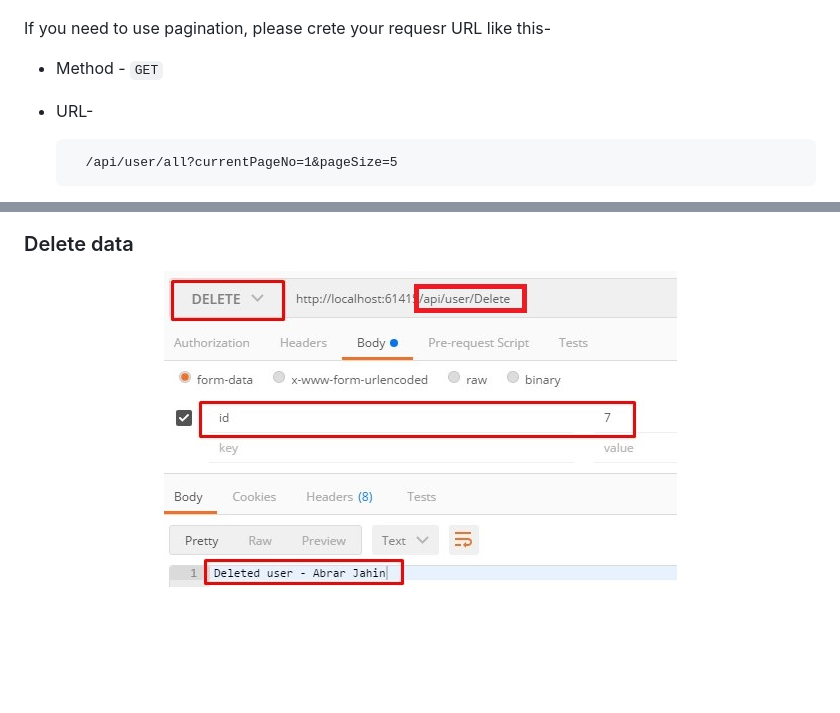
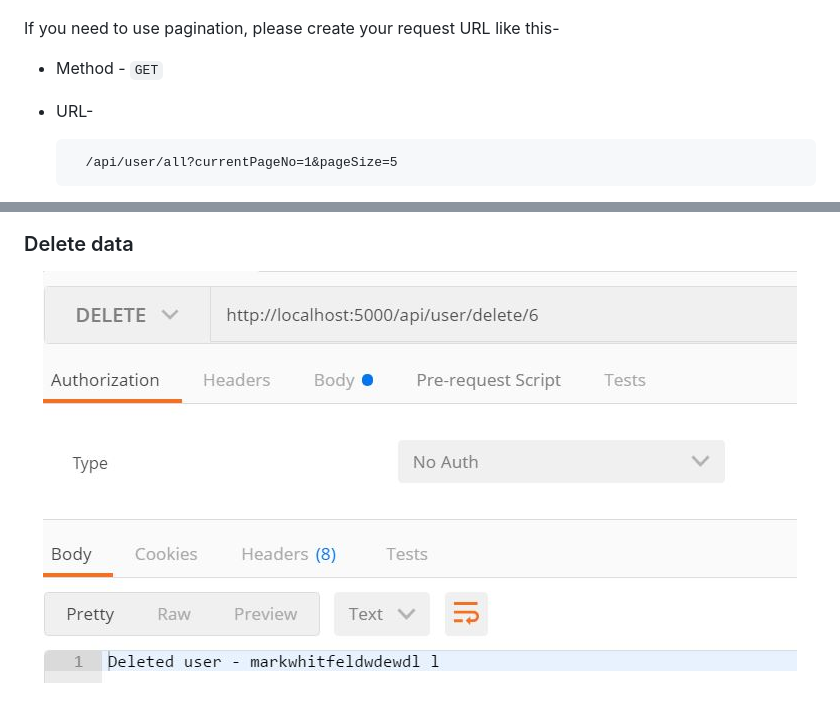
Before and after one commit to TrilonIO/aspnetcore-angular-universal, a Markdown page: docs/RESTAPI-ENTITY.MD, 2 parts joined by grey strips. Rendered like a GitHub page; pictures changed too: docs/delete.jpeg; blank space fills up the shorter version.

```diff
--- a/docs/RESTAPI-ENTITY.MD
+++ b/docs/RESTAPI-ENTITY.MD
@@ -6,7 +6,7 @@
     <img src="./all.jpeg" alt="Get all Data Api" title="Get all Data Api">
 </p>
 
-If you need to use pagination, please crete your requesr URL like this-
+If you need to use pagination, please create your request URL like this-
 
 - Method - `GET`
 - URL-
```
